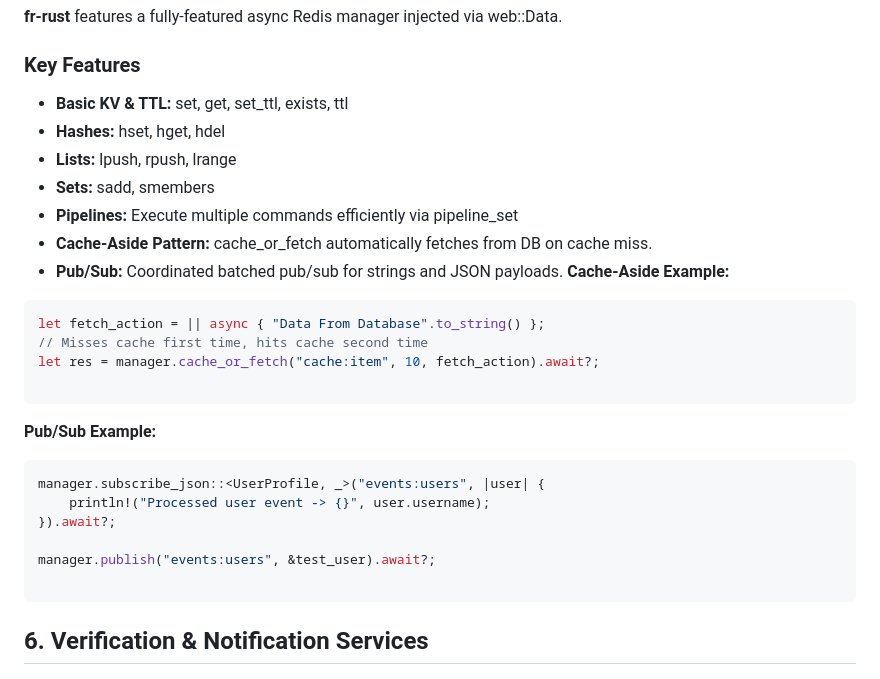
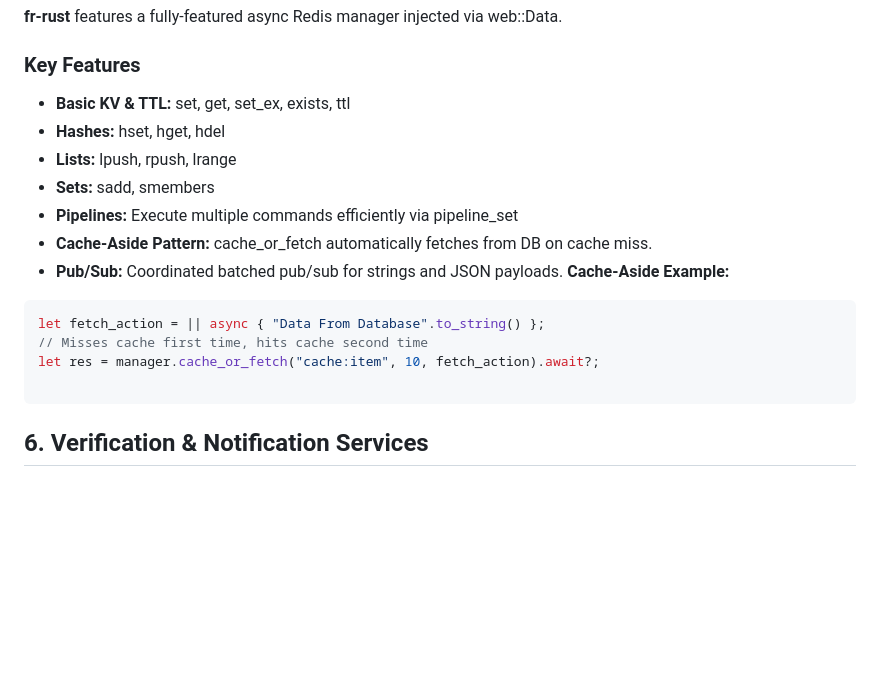
Before and after one commit to sayed-anower/fr-rust, a Markdown page: DOCUMENTATION.md, the part around one of its changes. Rendered like a GitHub page; blank space fills up the shorter version.

````diff
--- a/DOCUMENTATION.md
+++ b/DOCUMENTATION.md
@@ -194,7 +189,7 @@ async fn test_db(pool: AppData<DbPool>) -> Rsp {
 ## 5. Redis Integrations
 **fr-rust** features a fully-featured async Redis manager injected via web::Data<RedisManager>.
 ### Key Features
- * **Basic KV & TTL:** set, get, set_ttl, exists, ttl
+ * **Basic KV & TTL:** set, get, set_ex, exists, ttl
  * **Hashes:** hset, hget, hdel
  * **Lists:** lpush, rpush, lrange
  * **Sets:** sadd, smembers
@@ -206,15 +201,6 @@ async fn test_db(pool: AppData<DbPool>) -> Rsp {
 let fetch_action = || async { "Data From Database".to_string() };
 // Misses cache first time, hits cache second time
 let res = manager.cache_or_fetch("cache:item", 10, fetch_action).await?;
-
-```
-**Pub/Sub Example:**
-```rust
-manager.subscribe_json::<UserProfile, _>("events:users", |user| {
-    println!("Processed user event -> {}", user.username);
-}).await?;
-
-manager.publish("events:users", &test_user).await?;
 
 ```
 ## 6. Verification & Notification Services
````
Also changed, not shown: other parts of DOCUMENTATION.md (+7 -24 lines).
